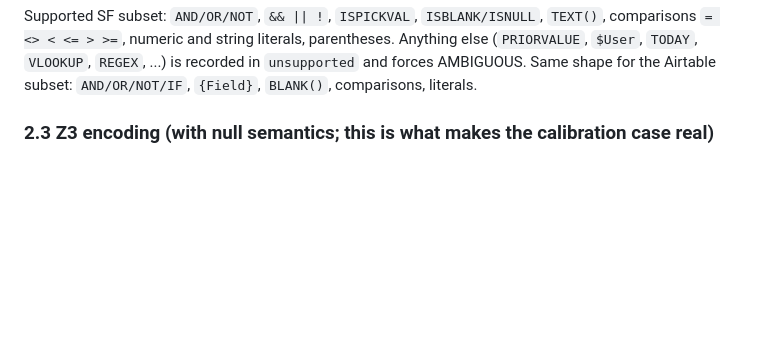
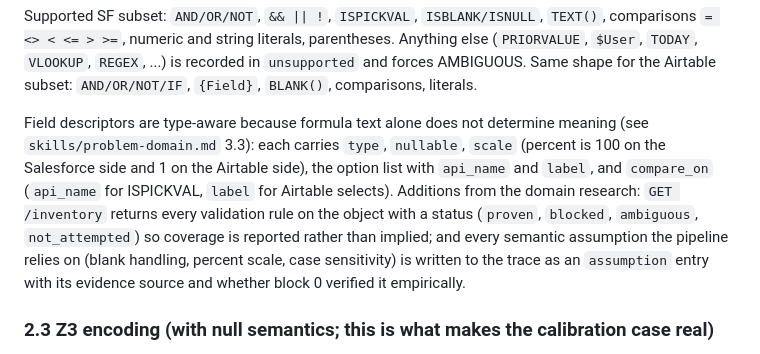
Before and after one commit to sanalvre/offboard, a Markdown page: skills/plan.md, the part around the change. GitHub-like rendering; blank space fills up the shorter version.

Commit message:
add problem-domain research and derived design rules

```diff
--- a/skills/plan.md
+++ b/skills/plan.md
@@ -223,6 +223,16 @@ comparisons `= <> < <= > >=`, numeric and string literals, parentheses. Anything
 (`PRIORVALUE`, `$User`, `TODAY`, `VLOOKUP`, `REGEX`, ...) is recorded in `unsupported`
 and forces AMBIGUOUS. Same shape for the Airtable subset: `AND/OR/NOT/IF`, `{Field}`,
 `BLANK()`, comparisons, literals.
+
+Field descriptors are type-aware because formula text alone does not determine meaning
+(see `skills/problem-domain.md` 3.3): each carries `type`, `nullable`, `scale` (percent
+is 100 on the Salesforce side and 1 on the Airtable side), the option list with
+`api_name` and `label`, and `compare_on` (`api_name` for ISPICKVAL, `label` for Airtable
+selects). Additions from the domain research: `GET /inventory` returns every validation
+rule on the object with a status (`proven`, `blocked`, `ambiguous`, `not_attempted`) so
+coverage is reported rather than implied; and every semantic assumption the pipeline
+relies on (blank handling, percent scale, case sensitivity) is written to the trace as an
+`assumption` entry with its evidence source and whether block 0 verified it empirically.
 
 ### 2.3 Z3 encoding (with null semantics; this is what makes the calibration case real)
 
```
Also changed, not shown: skills/problem-domain.md (added, +233 -0 lines).
